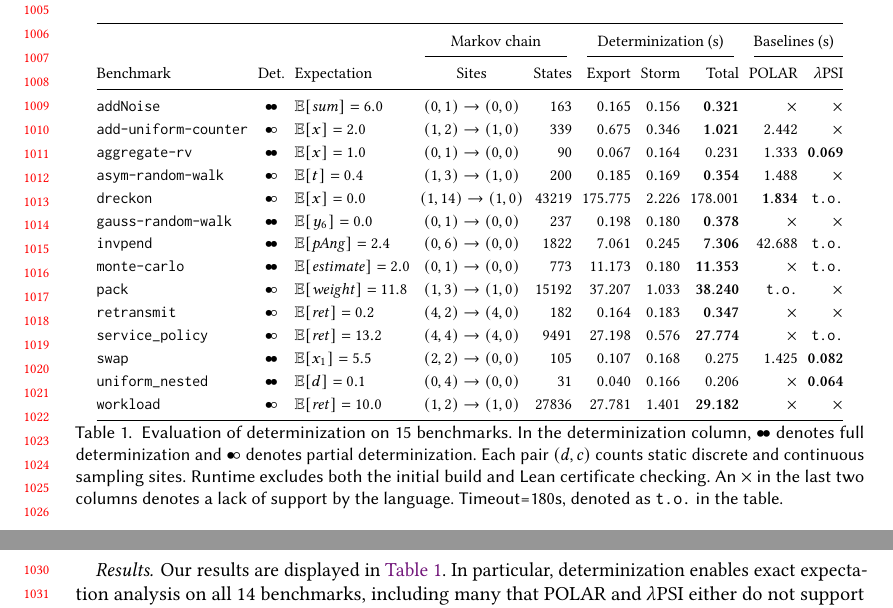
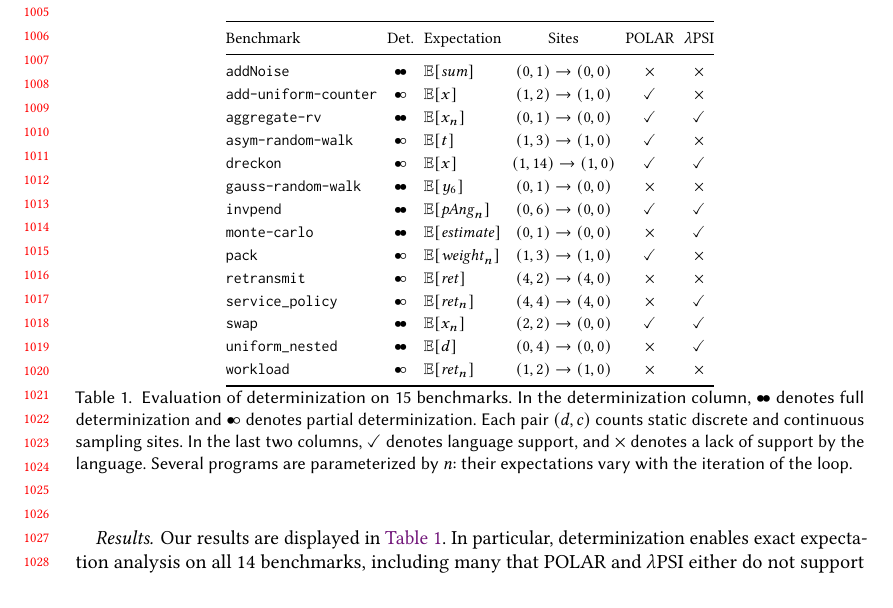
Before and after one commit to julesjacobs/determinize, a LaTeX paper (tex/main.tex, which reads tex/figures/eval-exact.tex): two parts of pages 21 and 22 of 35 before the commit and part of page 21 of 35 after it, the two joined at a grey line, cut so that both start at the same text, the shorter picture padded with empty space. Compiled offline with pdfLaTeX.

Commit message:
Remove runtime columns in first evaluation table for a fairer comparison

```diff
--- a/tex/figures/eval-exact.tex
+++ b/tex/figures/eval-exact.tex
@@ -3,173 +3,108 @@
     \footnotesize
     \setlength{\tabcolsep}{2.5pt}
     \renewcommand{\arraystretch}{1.15}
-    \begin{tabular}{@{}l c l c r r r r r r@{}}
+    \begin{tabular}{@{}l c l c c c@{}}
         \toprule
-        & & &
-        \multicolumn{2}{c}{Markov chain} &
-        \multicolumn{3}{c}{Determinization (s)} &
-        \multicolumn{2}{c}{Baselines (s)} \\
-        \cmidrule(lr){4-5} \cmidrule(lr){6-8} \cmidrule(l){9-10}
         Benchmark & Det. & Expectation &
         Sites &
-        States &
-        Export &
-        Storm &
-        Total &
         POLAR &
         $\lambda$PSI \\
         \midrule
         \texttt{addNoise}
             & $\bullet\!\bullet$
-            & $\mathbb{E}[\mathit{sum}]=6.0$
+            & $\mathbb{E}[\mathit{sum}]$
             & $(0,1) \rightarrow (0,0)$
-            & 163
-            & $0.165$
-            & $0.156$
-            & $\mathbf{0.321}$
             & $\times$
             & $\times$ \\
 
         \texttt{add-uniform-counter}
             & $\bullet\!\circ$
-            & $\mathbb{E}[x]=2.0$
+            & $\mathbb{E}[x]$
             & $(1,2) \rightarrow (1,0)$
-            & 339
-            & $0.675$
-            & $0.346$
-            & $\mathbf{1.021}$
-            & $2.442$
+            & $\checkmark$
             & $\times$ \\
 
         \texttt{aggregate-rv}
             & $\bullet\!\bullet$
-            & $\mathbb{E}[x]=1.0$
+            & $\mathbb{E}[x_n]$
             & $(0,1) \rightarrow (0,0)$
-            & 90
-            & $0.067$
-            & $0.164$
-            & $0.231$
-            & $1.333$
-            & $\mathbf{0.069}$ \\
+            & $\checkmark$
+            & $\checkmark$ \\
 
         \texttt{asym-random-walk}
             & $\bullet\!\circ$
-            & $\mathbb{E}[t]=0.4$
+            & $\mathbb{E}[t]$
             & $(1,3) \rightarrow (1,0)$
-            & 200
-            & $0.185$
-            & $0.169$
-            & $\mathbf{0.354}$
-            & $1.488$
+            & $\checkmark$
             & $\times$ \\
 
         \texttt{dreckon}
             & $\bullet\!\circ$
-            & $\mathbb{E}[x]=0.0$
+            & $\mathbb{E}[x]$
             & $(1,14) \rightarrow (1,0)$
-            & 43219
-            & $175.775$
-            & $2.226$
-            & $178.001$
-            & $\mathbf{1.834}$
-            & \texttt{t.o.} \\
+            & $\checkmark$
+            & $\checkmark$ \\
 
         \texttt{gauss-random-walk}
             & $\bullet\!\bullet$
-            & $\mathbb{E}[y_6]=0.0$
+            & $\mathbb{E}[y_6]$
             & $(0,1) \rightarrow (0,0)$
-            & 237
-            & $0.198$
-            & $0.180$
-            & $\mathbf{0.378}$
             & $\times$
             & $\times$ \\
 
         \texttt{invpend}
             & $\bullet\!\bullet$
-            & $\mathbb{E}[\mathit{pAng}]=2.4$
+            & $\mathbb{E}[\mathit{pAng}_n]$
             & $(0,6) \rightarrow (0,0)$
-            & 1822
-            & $7.061$
-            & $0.245$
-            & $\mathbf{7.306}$
-            & $42.688$
-            & \texttt{t.o.} \\
+            & $\checkmark$
+            & $\checkmark$ \\
 
         \texttt{monte-carlo}
             & $\bullet\!\bullet$
-            & $\mathbb{E}[\mathit{estimate}]=2.0$
+            & $\mathbb{E}[\mathit{estimate}]$
             & $(0,1) \rightarrow (0,0)$
-            & 773
-            & $11.173$
-            & $0.180$
-            & $\mathbf{11.353}$
             & $\times$
-            & \texttt{t.o.} \\
+            & $\checkmark$ \\
 
         \texttt{pack}
             & $\bullet\!\circ$
-            & $\mathbb{E}[\mathit{weight}]=11.8$
+            & $\mathbb{E}[\mathit{weight}_n]$
             & $(1,3) \rightarrow (1,0)$
-            & 15192
-            & $37.207$
-            & $1.033$
-            & $\mathbf{38.240}$
-            & \texttt{t.o.}
+            & $\checkmark$
             & $\times$ \\
 
         \texttt{retransmit}
             & $\bullet\!\circ$
-            & $\mathbb{E}[\mathit{ret}]=0.2$
+            & $\mathbb{E}[\mathit{ret}]$
             & $(4,2) \rightarrow (4,0)$
-            & 182
-            & $0.164$
-            & $0.183$
-            & $\mathbf{0.347}$
             & $\times$
             & $\times$ \\
 
         \texttt{service\_policy}
             & $\bullet\!\circ$
-            & $\mathbb{E}[\mathit{ret}]=13.2$
+            & $\mathbb{E}[\mathit{ret}_n]$
             & $(4,4) \rightarrow (4,0)$
-            & 9491
-            & $27.198$
-            & $0.576$
-            & $\mathbf{27.774}$
             & $\times$
-            & \texttt{t.o.} \\
+            & $\checkmark$ \\
 
         \texttt{swap}
             & $\bullet\!\bullet$
-            & $\mathbb{E}[x_1]=5.5$
+            & $\mathbb{E}[x_n]$
             & $(2,2) \rightarrow (0,0)$
-            & 105
-            & $0.107$
-            & $0.168$
-            & $0.275$
-            & $1.425$
-            & $\mathbf{0.082}$ \\
+            & $\checkmark$
+            & $\checkmark$ \\
 
         \texttt{uniform\_nested}
             & $\bullet\!\bullet$
-            & $\mathbb{E}[d]=0.1$
+            & $\mathbb{E}[d]$
             & $(0,4) \rightarrow (0,0)$
-            & 31
-            & $0.040$
-            & $0.166$
-            & $0.206$
             & $\times$
-            & $\mathbf{0.064}$ \\
+            & $\checkmark$ \\
 
         \texttt{workload}
             & $\bullet\!\circ$
-            & $\mathbb{E}[\mathit{ret}]=10.0$
+            & $\mathbb{E}[\mathit{ret}_n]$
             & $(1,2) \rightarrow (1,0)$
-            & 27836
-            & $27.781$
-            & $1.401$
-            & $\mathbf{29.182}$
             & $\times$
             & $\times$ \\
         \bottomrule
@@ -178,7 +113,6 @@
     \caption{Evaluation of determinization on 15 benchmarks.
     In the determinization column, $\bullet\!\bullet$ denotes full
     determinization and $\bullet\!\circ$ denotes partial determinization. Each pair $(d,c)$ counts static
-    discrete and continuous sampling sites. Runtime excludes
-    both the initial build and Lean certificate checking. An $\times$ in the last two columns denotes a lack of support by the language. Timeout=180s, denoted as \texttt{t.o.} in the table.}
+    discrete and continuous sampling sites. In the last two columns, $\checkmark$ denotes language support, and $\times$ denotes a lack of support by the language. Several programs are parameterized by $n$: their expectations vary with the iteration of the loop.}
     \label{tab:finite-after-determinization}
 \end{table}
```
